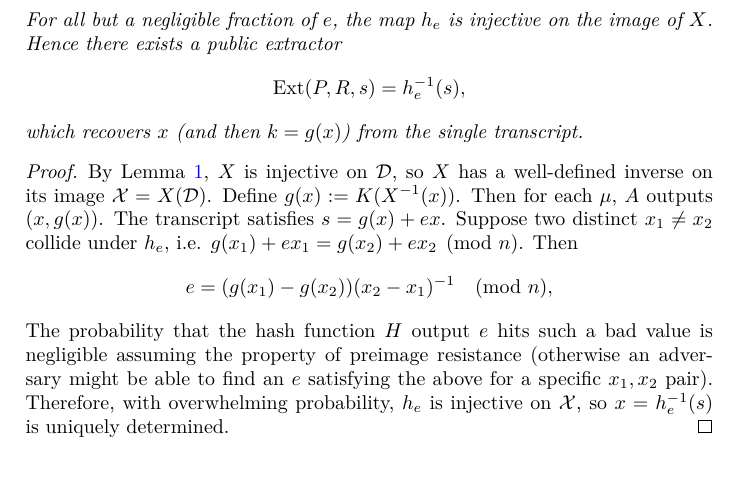
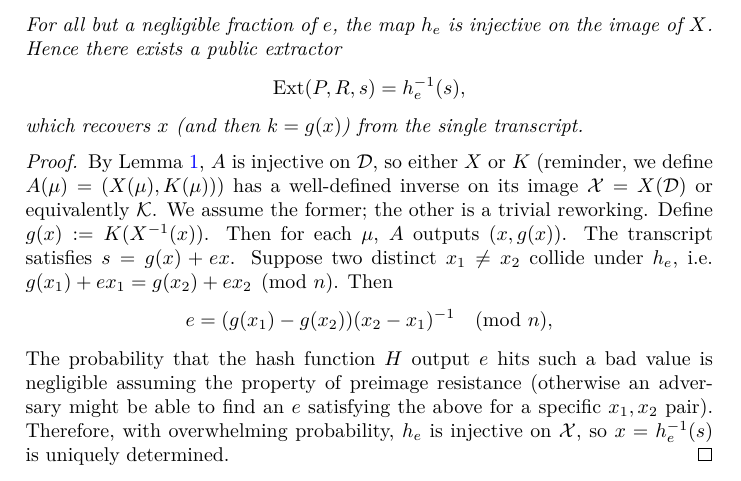
Before and after one commit to AdamISZ/schnorr-unembeddability, a LaTeX document (unembed.tex): part of page 5 of 6, cut so that both start at the same text. Compiled offline with LaTeX, dvips and Ghostscript.

Commit message:
Tighten argument about A() injectivity vs K(), X()
It doesn't follow that *both* K and X are injective, from the fact that A is injective, in A(mu) = (X(mu), K(mu)), it only follows that one of them are. But Schnorr is essentially symmetric in x, k so you can just prove it for one of the two and the other is trivial.

```diff
--- a/unembed.tex
+++ b/unembed.tex
@@ -223,8 +223,8 @@ which recovers $x$ (and then $k=g(x)$) from the single transcript.
 \end{theorem}
 
 \begin{proof}
-By Lemma~\ref{lem:Xinjective}, $X$ is injective on $\mathcal{D}$,
-so $X$ has a well-defined inverse on its image $\mathcal{X}=X(\mathcal{D})$.
+By Lemma~\ref{lem:Xinjective}, $A$ is injective on $\mathcal{D}$,
+so either $X$ or $K$ (reminder, we define $A(\mu) = (X(\mu), K(\mu))$) has a well-defined inverse on its image $\mathcal{X}=X(\mathcal{D})$ or equivalently $\mathcal{K}$. We assume the former; the other is a trivial reworking.
 Define $g(x):=K(X^{-1}(x))$. Then for each $\mu$, $A$ outputs $(x,g(x))$.
 The transcript satisfies $s=g(x)+ex$.
 Suppose two distinct $x_1\neq x_2$ collide under $h_e$, i.e.
```
Also changed, not shown: unembed.pdf, unembed.tex (4 more changed lines).
